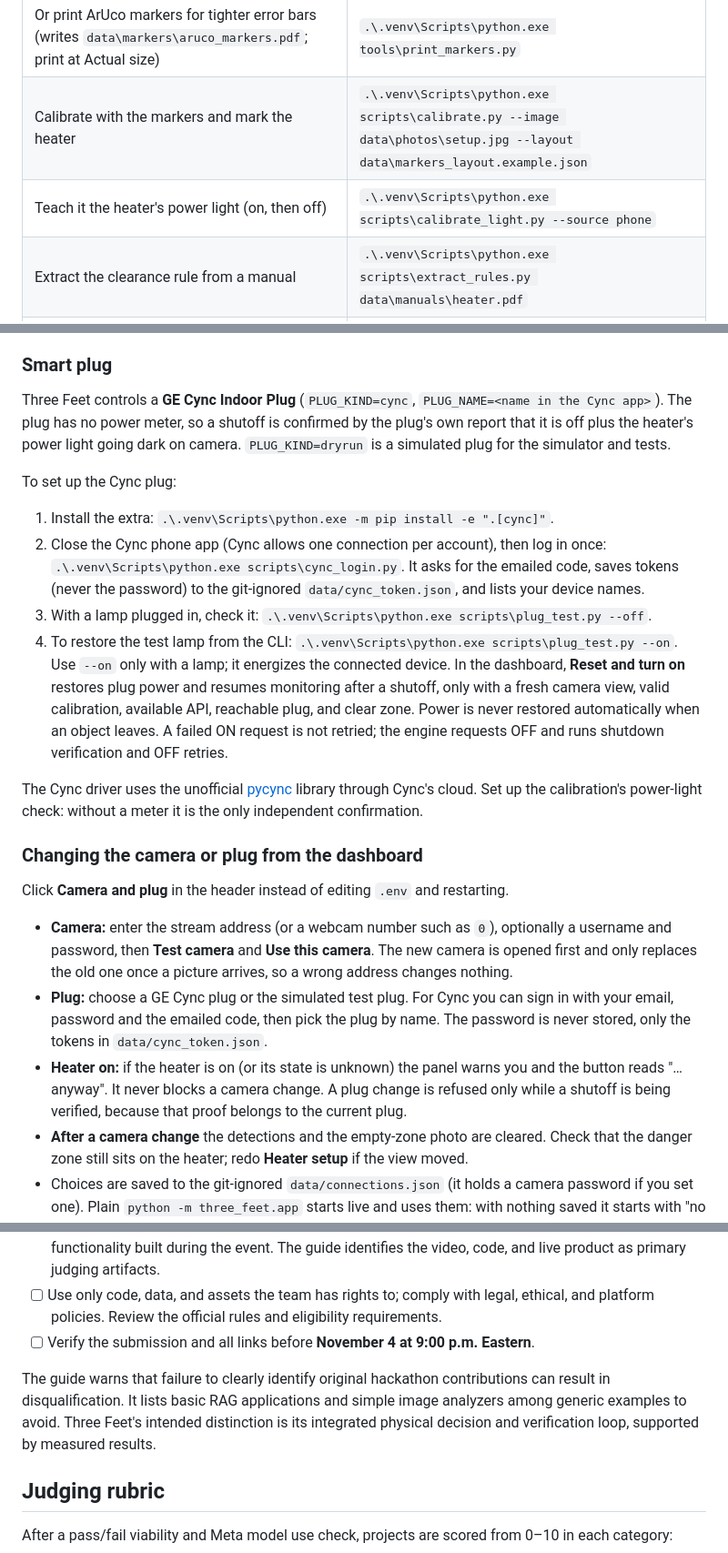
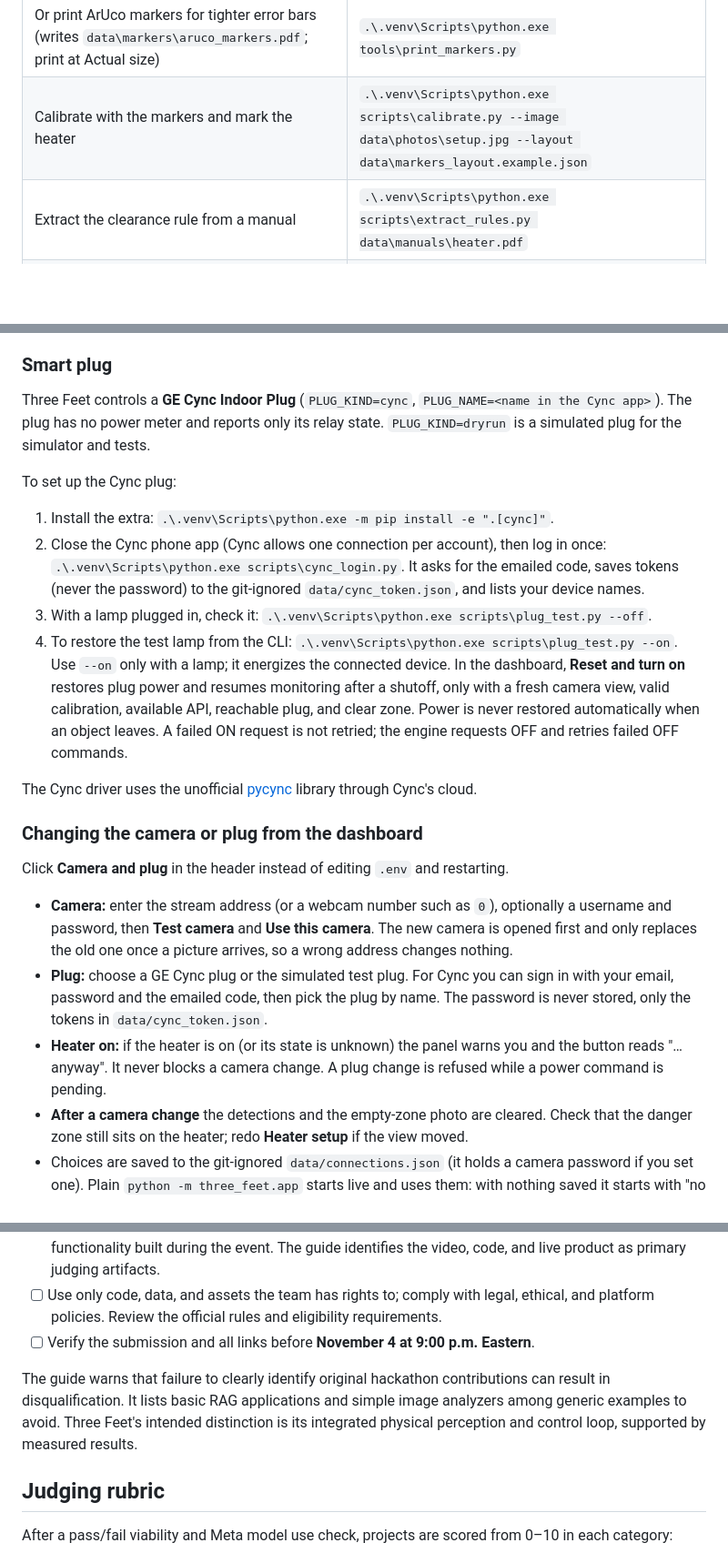
Before and after one commit to Israk-Arafat/Three-Feet, a Markdown page: README.md, 3 parts joined by grey strips. Shown at 91% size. GitHub-like rendering; blank space fills up the shorter version.

```diff
--- a/README.md
+++ b/README.md
@@ -65,7 +67,6 @@ Copy-Item .env.example .env      # then add MODEL_API_KEY and the phone camera U
 | Quick setup: no printing, just measure the heater's base (width, depth in inches) and click its 4 corners | `.\.venv\Scripts\python.exe scripts\calibrate.py --source phone --heater 14 9` |
 | Or print ArUco markers for tighter error bars (writes `data\markers\aruco_markers.pdf`; print at Actual size) | `.\.venv\Scripts\python.exe tools\print_markers.py` |
 | Calibrate with the markers and mark the heater | `.\.venv\Scripts\python.exe scripts\calibrate.py --image data\photos\setup.jpg --layout data\markers_layout.example.json` |
-| Teach it the heater's power light (on, then off) | `.\.venv\Scripts\python.exe scripts\calibrate_light.py --source phone` |
 | Extract the clearance rule from a manual | `.\.venv\Scripts\python.exe scripts\extract_rules.py data\manuals\heater.pdf` |
 | Or find the manual on the web from the heater's name | `.\.venv\Scripts\python.exe scripts\extract_rules.py --find "Lasko 754200"` |
 | Run SAM 3.1 on photos, with distances if calibrated | `.\.venv\Scripts\python.exe scripts\sam_photos.py data\photos --spark` |
@@ -76,15 +77,15 @@ Use your measured dimensions for `--heater`. Automatic setup inspects the full f
 
 ### Smart plug
 
-Three Feet controls a **GE Cync Indoor Plug** (`PLUG_KIND=cync`, `PLUG_NAME=<name in the Cync app>`). The plug has no power meter, so a shutoff is confirmed by the plug's own report that it is off plus the heater's power light going dark on camera. `PLUG_KIND=dryrun` is a simulated plug for the simulator and tests.
+Three Feet controls a **GE Cync Indoor Plug** (`PLUG_KIND=cync`, `PLUG_NAME=<name in the Cync app>`). The plug has no power meter and reports only its relay state. `PLUG_KIND=dryrun` is a simulated plug for the simulator and tests.
 
 To set up the Cync plug:
 1. Install the extra: `.\.venv\Scripts\python.exe -m pip install -e ".[cync]"`.
 2. Close the Cync phone app (Cync allows one connection per account), then log in once: `.\.venv\Scripts\python.exe scripts\cync_login.py`. It asks for the emailed code, saves tokens (never the password) to the git-ignored `data/cync_token.json`, and lists your device names.
 3. With a lamp plugged in, check it: `.\.venv\Scripts\python.exe scripts\plug_test.py --off`.
-4. To restore the test lamp from the CLI: `.\.venv\Scripts\python.exe scripts\plug_test.py --on`. Use `--on` only with a lamp; it energizes the connected device. In the dashboard, **Reset and turn on** restores plug power and resumes monitoring after a shutoff, only with a fresh camera view, valid calibration, available API, reachable plug, and clear zone. Power is never restored automatically when an object leaves. A failed ON request is not retried; the engine requests OFF and runs shutdown verification and OFF retries.
+4. To restore the test lamp from the CLI: `.\.venv\Scripts\python.exe scripts\plug_test.py --on`. Use `--on` only with a lamp; it energizes the connected device. In the dashboard, **Reset and turn on** restores plug power and resumes monitoring after a shutoff, only with a fresh camera view, valid calibration, available API, reachable plug, and clear zone. Power is never restored automatically when an object leaves. A failed ON request is not retried; the engine requests OFF and retries failed OFF commands.
 
-The Cync driver uses the unofficial [pycync](https://github.com/Kinachi249/pycync) library through Cync's cloud. Set up the calibration's power-light check: without a meter it is the only independent confirmation.
+The Cync driver uses the unofficial [pycync](https://github.com/Kinachi249/pycync) library through Cync's cloud.
 
 ### Changing the camera or plug from the dashboard
 
@@ -92,7 +93,7 @@ Click **Camera and plug** in the header instead of editing `.env` and restarting
 
 - **Camera:** enter the stream address (or a webcam number such as `0`), optionally a username and password, then **Test camera** and **Use this camera**. The new camera is opened first and only replaces the old one once a picture arrives, so a wrong address changes nothing.
 - **Plug:** choose a GE Cync plug or the simulated test plug. For Cync you can sign in with your email, password and the emailed code, then pick the plug by name. The password is never stored, only the tokens in `data/cync_token.json`.
-- **Heater on:** if the heater is on (or its state is unknown) the panel warns you and the button reads "…anyway". It never blocks a camera change. A plug change is refused only while a shutoff is being verified, because that proof belongs to the current plug.
+- **Heater on:** if the heater is on (or its state is unknown) the panel warns you and the button reads "…anyway". It never blocks a camera change. A plug change is refused while a power command is pending.
 - **After a camera change** the detections and the empty-zone photo are cleared. Check that the danger zone still sits on the heater; redo **Heater setup** if the view moved.
 - Choices are saved to the git-ignored `data/connections.json` (it holds a camera password if you set one). Plain `python -m three_feet.app` starts live and uses them: with nothing saved it starts with "no camera" (and the plug from `PLUG_KIND` in `.env`, `dryrun` by default) until you add them here. Explicit flags win: `--source <address>` beats a saved camera (only `--source phone`, the default, uses it), and `--plug <kind>` beats a saved plug of a different kind. Otherwise the saved choice is used, then `.env`. The simulated scene (`--source sim`) has nothing to change.
 
@@ -197,7 +198,7 @@ Dates may change. Check the [official event page](https://dev.meta.ai/events/glo
 - [ ] Use only code, data, and assets the team has rights to; comply with legal, ethical, and platform policies. Review the official rules and eligibility requirements.
 - [ ] Verify the submission and all links before **November 4 at 9:00 p.m. Eastern**.
 
-The guide warns that failure to clearly identify original hackathon contributions can result in disqualification. It lists basic RAG applications and simple image analyzers among generic examples to avoid. Three Feet's intended distinction is its integrated physical decision and verification loop, supported by measured results.
+The guide warns that failure to clearly identify original hackathon contributions can result in disqualification. It lists basic RAG applications and simple image analyzers among generic examples to avoid. Three Feet's intended distinction is its integrated physical perception and control loop, supported by measured results.
 
 ## Judging rubric
 
```
Also changed, not shown: other parts of README.md (+19 -17 lines), VALIDATION.md (+7 -7 lines), docs/dashboard-simulator.jpg, 7 other files.
